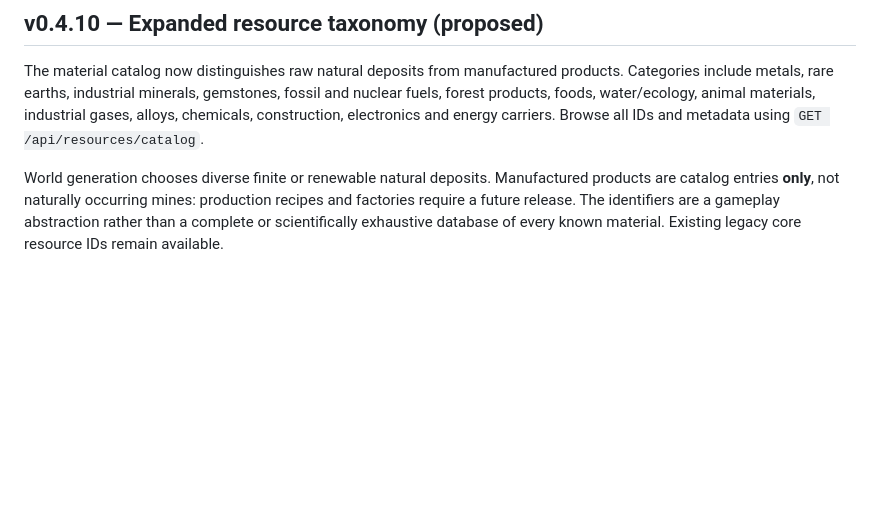
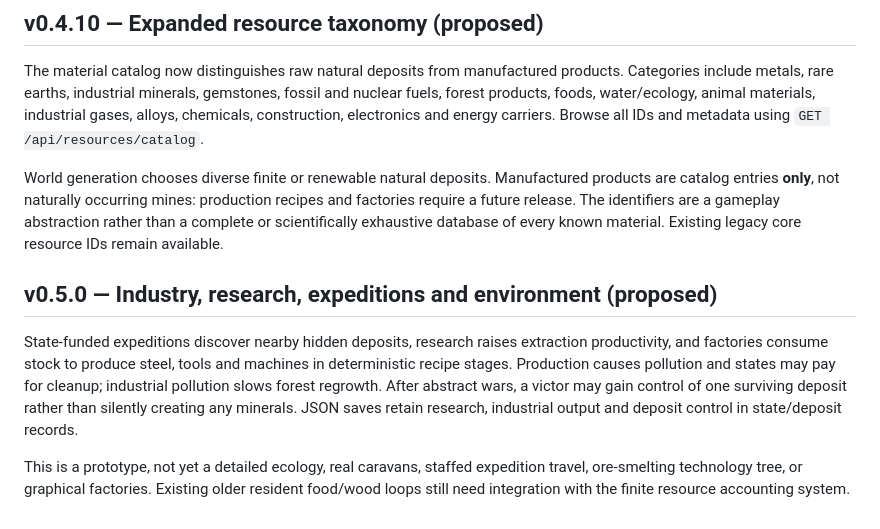
Before and after one commit to Aspksa/EONVERSE, a Markdown page: README.md, the part around the change. Drawn GitHub-style; blank space fills up the shorter version.

Commit message:
docs: describe industrial, environmental and exploration scope

```diff
--- a/README.md
+++ b/README.md
@@ -99,3 +99,9 @@ Limitations: geology remains abstract, quality is stored for future downstream p
 The material catalog now distinguishes raw natural deposits from manufactured products. Categories include metals, rare earths, industrial minerals, gemstones, fossil and nuclear fuels, forest products, foods, water/ecology, animal materials, industrial gases, alloys, chemicals, construction, electronics and energy carriers. Browse all IDs and metadata using `GET /api/resources/catalog`.
 
 World generation chooses diverse finite or renewable natural deposits. Manufactured products are catalog entries **only**, not naturally occurring mines: production recipes and factories require a future release. The identifiers are a gameplay abstraction rather than a complete or scientifically exhaustive database of every known material. Existing legacy core resource IDs remain available.
+
+## v0.5.0 — Industry, research, expeditions and environment (proposed)
+
+State-funded expeditions discover nearby hidden deposits, research raises extraction productivity, and factories consume stock to produce steel, tools and machines in deterministic recipe stages. Production causes pollution and states may pay for cleanup; industrial pollution slows forest regrowth. After abstract wars, a victor may gain control of one surviving deposit rather than silently creating any minerals. JSON saves retain research, industrial output and deposit control in state/deposit records.
+
+This is a prototype, not yet a detailed ecology, real caravans, staffed expedition travel, ore-smelting technology tree, or graphical factories. Existing older resident food/wood loops still need integration with the finite resource accounting system.
```
